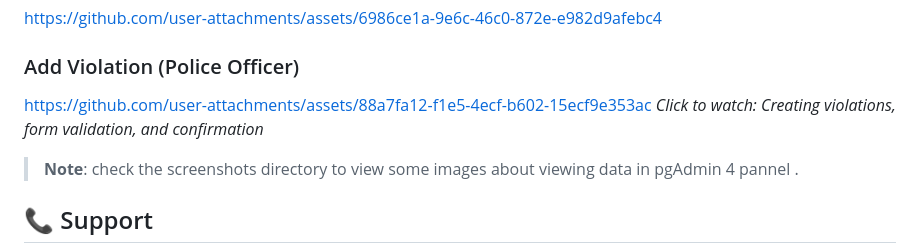
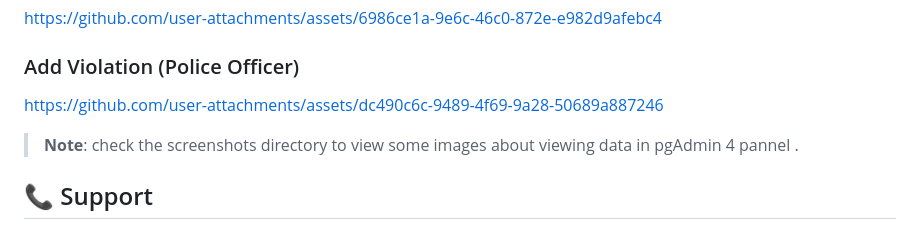
Before and after one commit to MizoxXXx/SecureApp-cryptonic, a Markdown page: README.md, the part around the change. Drawn GitHub-style.

Commit message:
Update README.md
third fix

```diff
--- a/README.md
+++ b/README.md
@@ -506,8 +506,7 @@ $auth->requireAuth();
 https://github.com/user-attachments/assets/6986ce1a-9e6c-46c0-872e-e982d9afebc4
 ### Add Violation (Police Officer)
 
-https://github.com/user-attachments/assets/88a7fa12-f1e5-4ecf-b602-15ecf9e353ac
-*Click to watch: Creating violations, form validation, and confirmation*
+https://github.com/user-attachments/assets/dc490c6c-9489-4f69-9a28-50689a887246
 
 > **Note**: check the screenshots directory to view some images about viewing data in pgAdmin 4 pannel .
 >
```
